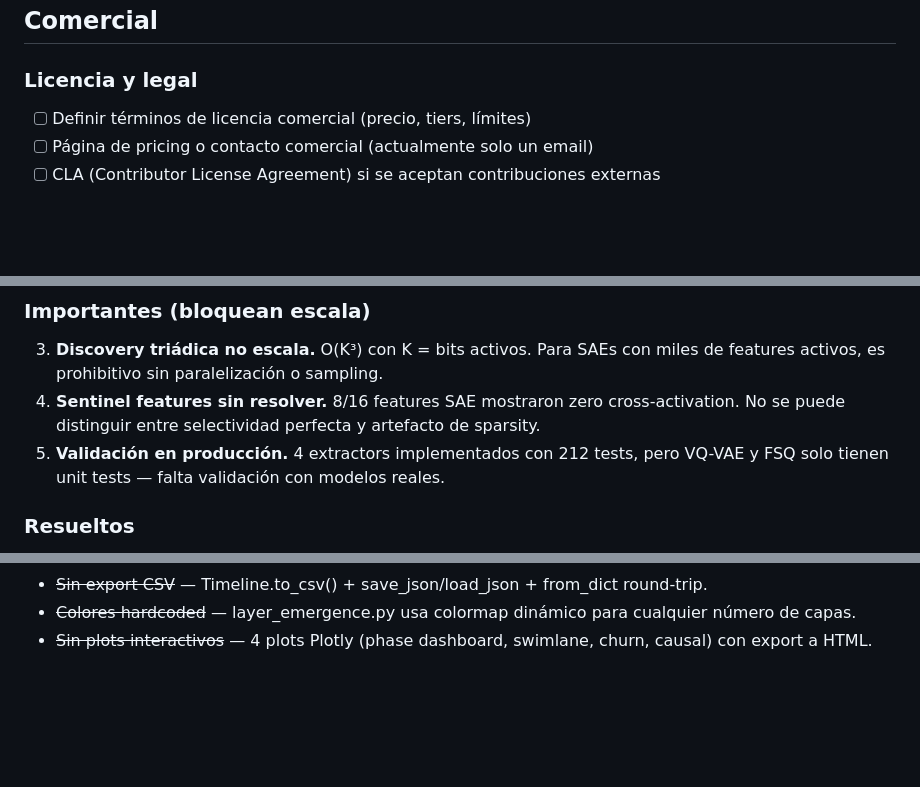
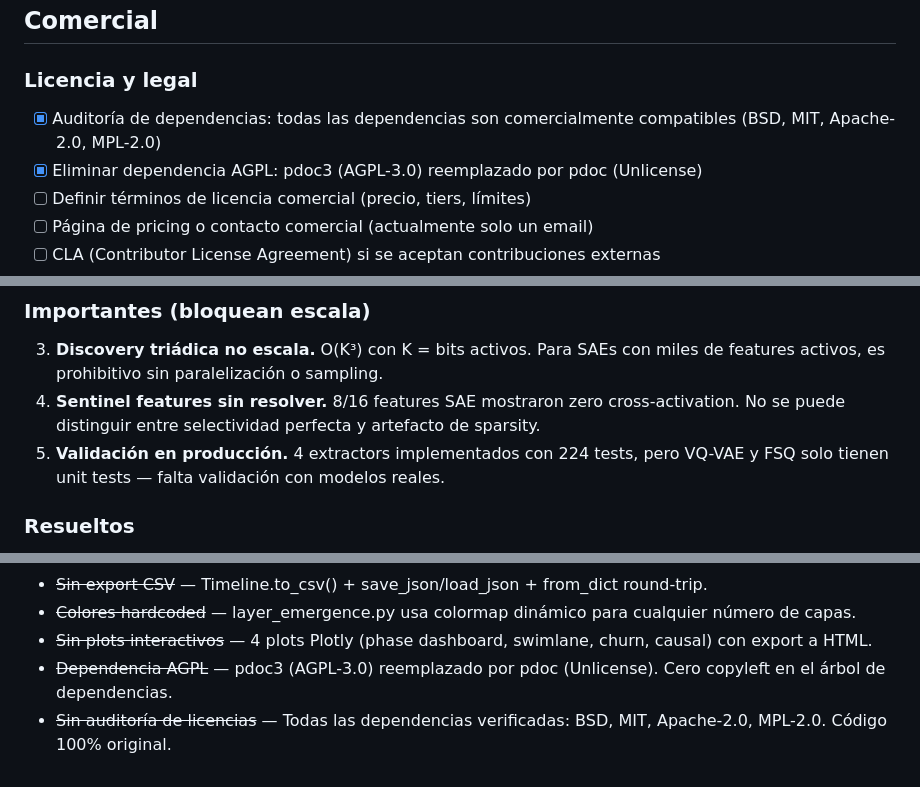
Before and after one commit to arturoornelasb/reptimeline, a Markdown page: ROADMAP.md, 3 parts joined by grey strips. Drawn GitHub-style; blank space fills up the shorter version.

Commit message:
docs: update README and ROADMAP with license audit results
- Note zero-copyleft dependency tree in README License section
- Mark license audit and pdoc3→pdoc migration as resolved in ROADMAP
- Update test count to 224

Co-Authored-By: Claude Opus 4.6 <noreply@anthropic.com>

```diff
--- a/ROADMAP.md
+++ b/ROADMAP.md
@@ -41,6 +41,8 @@ What's needed to take reptimeline from research prototype to production-ready, c
 ## Comercial
 
 ### Licencia y legal
+- [x] Auditoría de dependencias: todas las dependencias son comercialmente compatibles (BSD, MIT, Apache-2.0, MPL-2.0)
+- [x] Eliminar dependencia AGPL: pdoc3 (AGPL-3.0) reemplazado por pdoc (Unlicense)
 - [ ] Definir términos de licencia comercial (precio, tiers, límites)
 - [ ] Página de pricing o contacto comercial (actualmente solo un email)
 - [ ] CLA (Contributor License Agreement) si se aceptan contribuciones externas
@@ -73,7 +75,7 @@ What's needed to take reptimeline from research prototype to production-ready, c
 ### Importantes (bloquean escala)
 3. **Discovery triádica no escala.** O(K³) con K = bits activos. Para SAEs con miles de features activos, es prohibitivo sin paralelización o sampling.
 4. **Sentinel features sin resolver.** 8/16 features SAE mostraron zero cross-activation. No se puede distinguir entre selectividad perfecta y artefacto de sparsity.
-5. **Validación en producción.** 4 extractors implementados con 212 tests, pero VQ-VAE y FSQ solo tienen unit tests — falta validación con modelos reales.
+5. **Validación en producción.** 4 extractors implementados con 224 tests, pero VQ-VAE y FSQ solo tienen unit tests — falta validación con modelos reales.
 
 ### Resueltos
 - ~~Sin CI/CD~~ — GitHub Actions CI: tests (Python 3.10-3.13), ruff lint, coverage. Publish workflow con trusted publishing.
@@ -94,3 +96,5 @@ What's needed to take reptimeline from research prototype to production-ready, c
 - ~~Sin export CSV~~ — Timeline.to_csv() + save_json/load_json + from_dict round-trip.
 - ~~Colores hardcoded~~ — layer_emergence.py usa colormap dinámico para cualquier número de capas.
 - ~~Sin plots interactivos~~ — 4 plots Plotly (phase dashboard, swimlane, churn, causal) con export a HTML.
+- ~~Dependencia AGPL~~ — pdoc3 (AGPL-3.0) reemplazado por pdoc (Unlicense). Cero copyleft en el árbol de dependencias.
+- ~~Sin auditoría de licencias~~ — Todas las dependencias verificadas: BSD, MIT, Apache-2.0, MPL-2.0. Código 100% original.
```
Also changed, not shown: README.md (+1 -0 lines).
